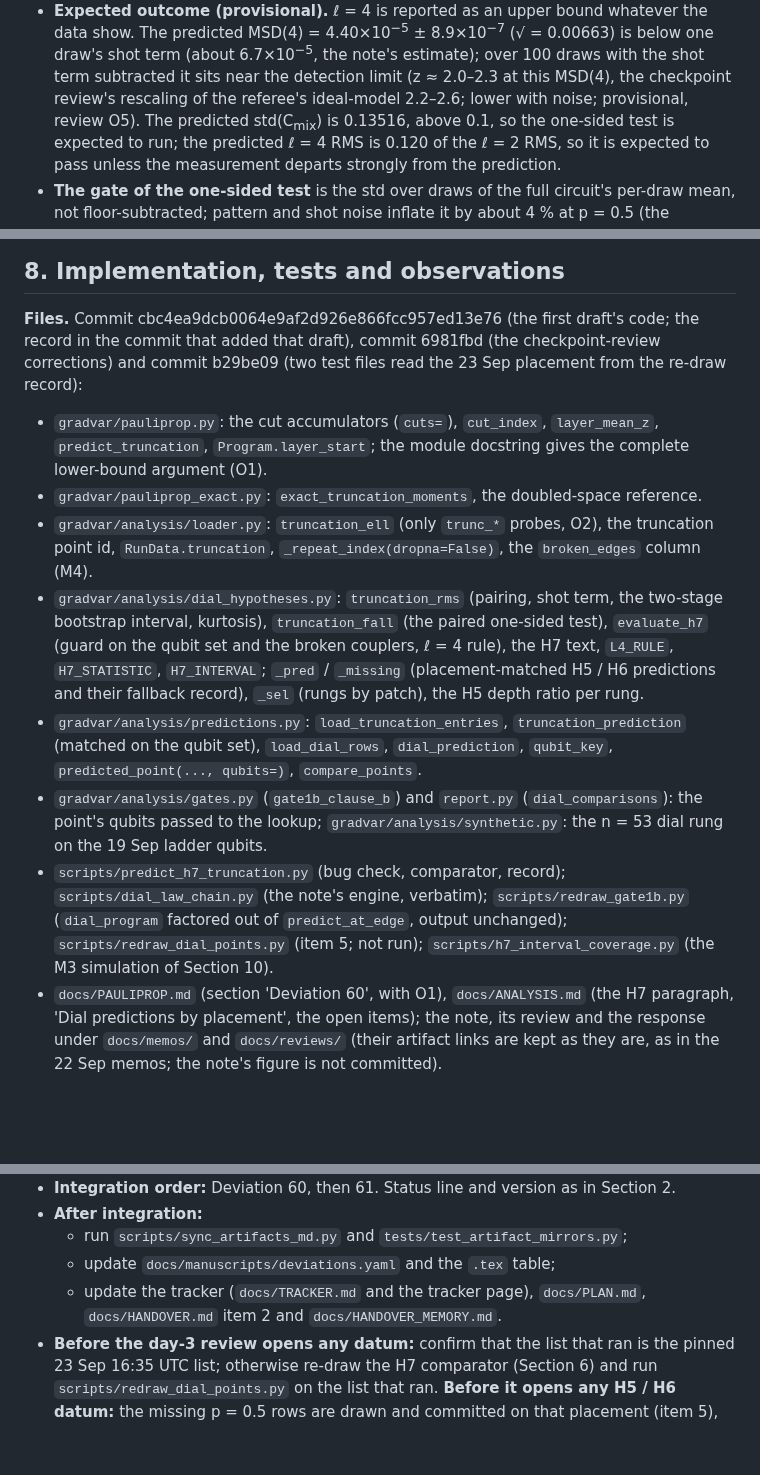
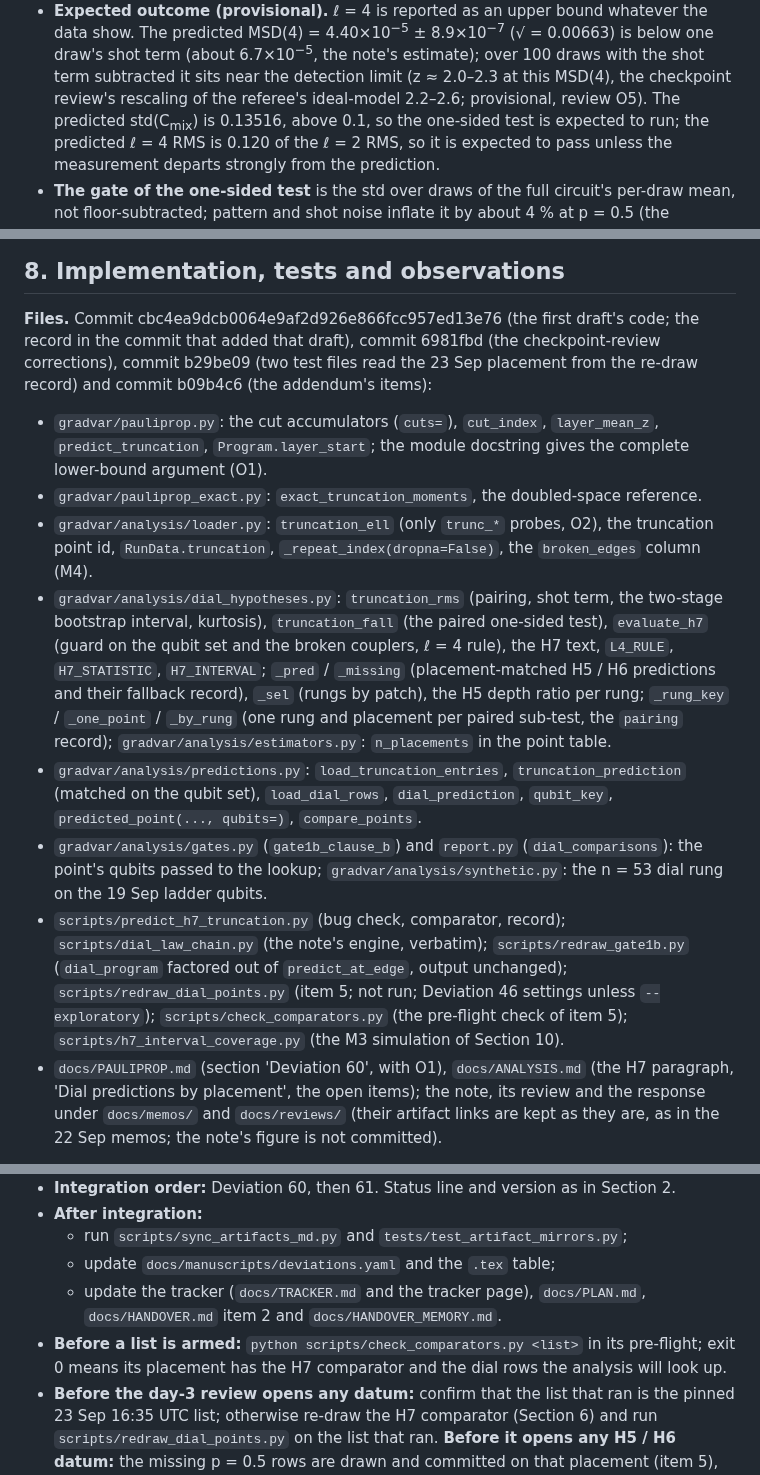
Before and after one commit to SSIT-Q/gradvar-phoenix, a Markdown page: docs/deviations_drafts/60_h7_comparator_2026-09-25.md, 3 parts joined by grey strips. Rendered like a GitHub page; blank space fills up the shorter version.

```diff
--- a/docs/deviations_drafts/60_h7_comparator_2026-09-25.md
+++ b/docs/deviations_drafts/60_h7_comparator_2026-09-25.md
@@ -157,7 +157,7 @@ gate rule.
 - **Expected outcome (provisional).** ℓ = 4 is reported as an upper bound whatever the data show. The predicted MSD(4) = 4.40×10<sup>−5</sup> ±
   8.9×10<sup>−7</sup> (√ = 0.00663) is below one draw's shot term (about 6.7×10<sup>−5</sup>, the note's estimate); over 100 draws with the shot
   term subtracted it sits near the detection limit (z ≈ 2.0–2.3 at this MSD(4), the checkpoint review's rescaling of the referee's
-  ideal-model 2.2–2.6; lower with noise; provisional, review O5). The
+  ideal-model 2.2–2.6; provisional, review O5). The
   predicted std(C<sub>mix</sub>) is 0.13516, above 0.1, so the one-sided test is expected to run; the predicted ℓ = 4 RMS is
   0.120 of the ℓ = 2 RMS, so it is expected to pass unless the measurement departs strongly from the prediction.
 - **The gate of the one-sided test** is the std over draws of the full circuit's per-draw mean, not floor-subtracted; pattern and shot
@@ -300,7 +312,8 @@ retrieval, from committed code, placement and seeds, by a worker barred from the
 ## 8. Implementation, tests and observations
 
 **Files.** Commit cbc4ea9dcb0064e9af2d926e866fcc957ed13e76 (the first draft's code; the record in the commit that added that draft), commit 6981fbd (the
-checkpoint-review corrections) and commit b29be09 (two test files read the 23 Sep placement from the re-draw record):
+checkpoint-review corrections), commit b29be09 (two test files read the 23 Sep placement from the re-draw record) and commit b09b4c6
+(the addendum's items):
 
 - `gradvar/pauliprop.py`: the cut accumulators (`cuts=`), `cut_index`, `layer_mean_z`, `predict_truncation`, `Program.layer_start`; the
   module docstring gives the complete lower-bound argument (O1).
@@ -310,14 +323,16 @@ checkpoint-review corrections) and commit b29be09 (two test files read the 23 Se
 - `gradvar/analysis/dial_hypotheses.py`: `truncation_rms` (pairing, shot term, the two-stage bootstrap interval, kurtosis),
   `truncation_fall` (the paired one-sided test), `evaluate_h7` (guard on the qubit set and the broken couplers, ℓ = 4 rule), the H7
   text, `L4_RULE`, `H7_STATISTIC`, `H7_INTERVAL`; `_pred` / `_missing` (placement-matched H5 / H6 predictions and their fallback
-  record), `_sel` (rungs by patch), the H5 depth ratio per rung.
+  record), `_sel` (rungs by patch), the H5 depth ratio per rung; `_rung_key` / `_one_point` / `_by_rung` (one rung and placement per
+  paired sub-test, the `pairing` record); `gradvar/analysis/estimators.py`: `n_placements` in the point table.
 - `gradvar/analysis/predictions.py`: `load_truncation_entries`, `truncation_prediction` (matched on the qubit set), `load_dial_rows`,
   `dial_prediction`, `qubit_key`, `predicted_point(..., qubits=)`, `compare_points`.
 - `gradvar/analysis/gates.py` (`gate1b_clause_b`) and `report.py` (`dial_comparisons`): the point's qubits passed to the lookup;
   `gradvar/analysis/synthetic.py`: the n = 53 dial rung on the 19 Sep ladder qubits.
 - `scripts/predict_h7_truncation.py` (bug check, comparator, record); `scripts/dial_law_chain.py` (the note's engine, verbatim);
   `scripts/redraw_gate1b.py` (`dial_program` factored out of `predict_at_edge`, output unchanged); `scripts/redraw_dial_points.py`
-  (item 5; not run); `scripts/h7_interval_coverage.py` (the M3 simulation of Section 10).
+  (item 5; not run; Deviation 46 settings unless `--exploratory`); `scripts/check_comparators.py` (the pre-flight check of item 5);
+  `scripts/h7_interval_coverage.py` (the M3 simulation of Section 10).
 - `docs/PAULIPROP.md` (section 'Deviation 60', with O1), `docs/ANALYSIS.md` (the H7 paragraph, 'Dial predictions by placement', the
   open items); the note, its review and the response under `docs/memos/` and `docs/reviews/` (their artifact links are kept as they
   are, as in the 22 Sep memos; the note's figure is not committed).
@@ -366,6 +384,8 @@ Observations 1 and 2 of the first draft are addressed by item 5 (review M5) and
   - run `scripts/sync_artifacts_md.py` and `tests/test_artifact_mirrors.py`;
   - update `docs/manuscripts/deviations.yaml` and the `.tex` table;
   - update the tracker (`docs/TRACKER.md` and the tracker page), `docs/PLAN.md`, `docs/HANDOVER.md` item 2 and `docs/HANDOVER_MEMORY.md`.
+- **Before a list is armed:** `python scripts/check_comparators.py <list>` in its pre-flight; exit 0 means its placement has the H7
+  comparator and the dial rows the analysis will look up.
 - **Before the day-3 review opens any datum:** confirm that the list that ran is the pinned 23 Sep 16:35 UTC list; otherwise re-draw
   the H7 comparator (Section 6) and run `scripts/redraw_dial_points.py` on the list that ran. **Before it opens any H5 / H6 datum:**
   the missing p = 0.5 rows are drawn and committed on that placement (item 5), or those sub-tests are reported not evaluable.
```
Also changed, not shown: other parts of docs/deviations_drafts/60_h7_comparator_2026-09-25.md (+23 -7 lines).
